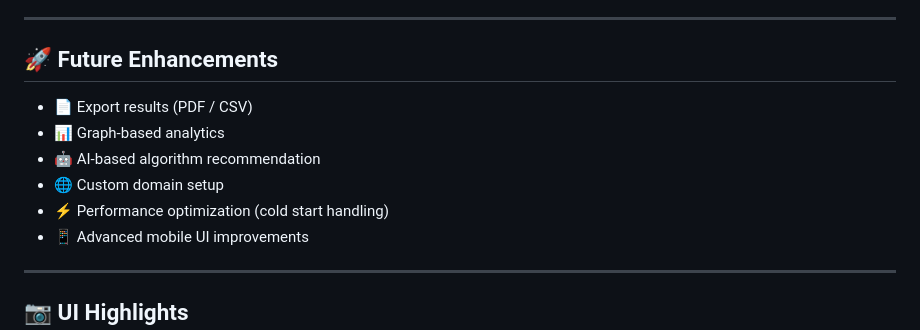
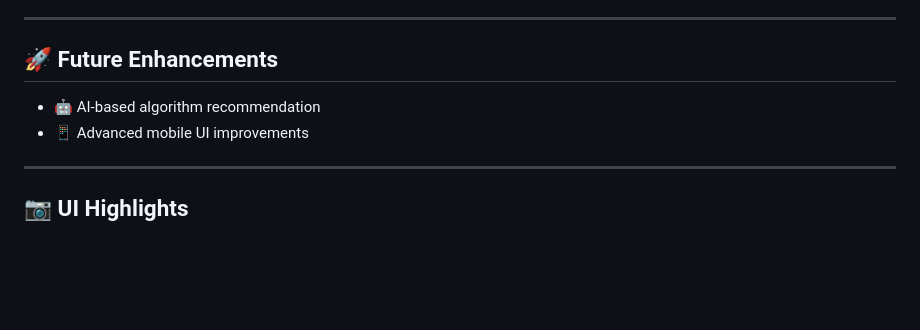
Before and after one commit to sushxnth17/readyQueue, a Markdown page: README.md, the part around the change. GitHub-like rendering; blank space fills up the shorter version.

Commit message:
Update future enhancements section in README
Removed several future enhancement items from the README.

```diff
--- a/README.md
+++ b/README.md
@@ -110,11 +110,7 @@ ReadyQueue provides a **visual and interactive way** to:
 
 ## 🚀 Future Enhancements
 
-- 📄 Export results (PDF / CSV)
-- 📊 Graph-based analytics
 - 🤖 AI-based algorithm recommendation
-- 🌐 Custom domain setup
-- ⚡ Performance optimization (cold start handling)
 - 📱 Advanced mobile UI improvements
 
 ---
```
